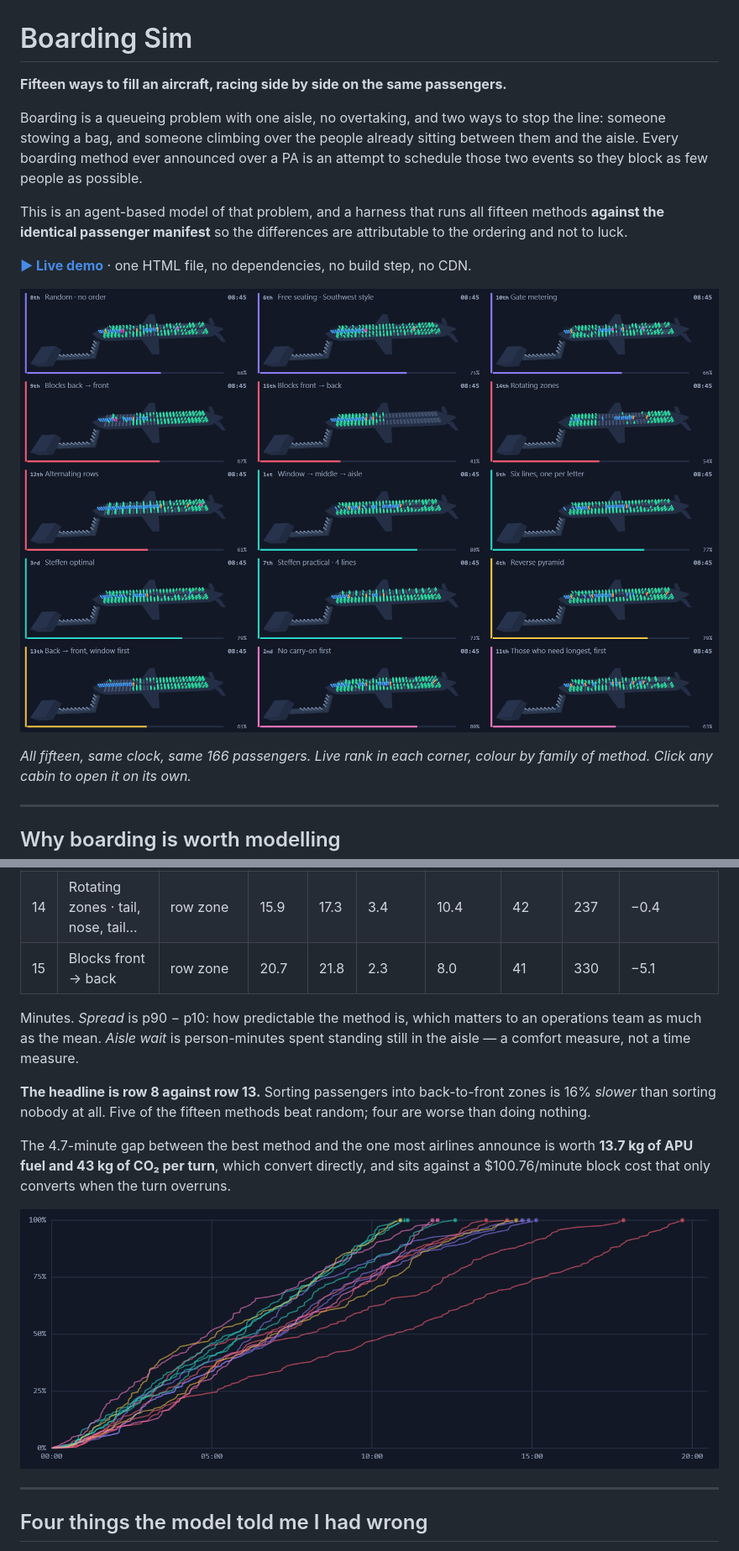
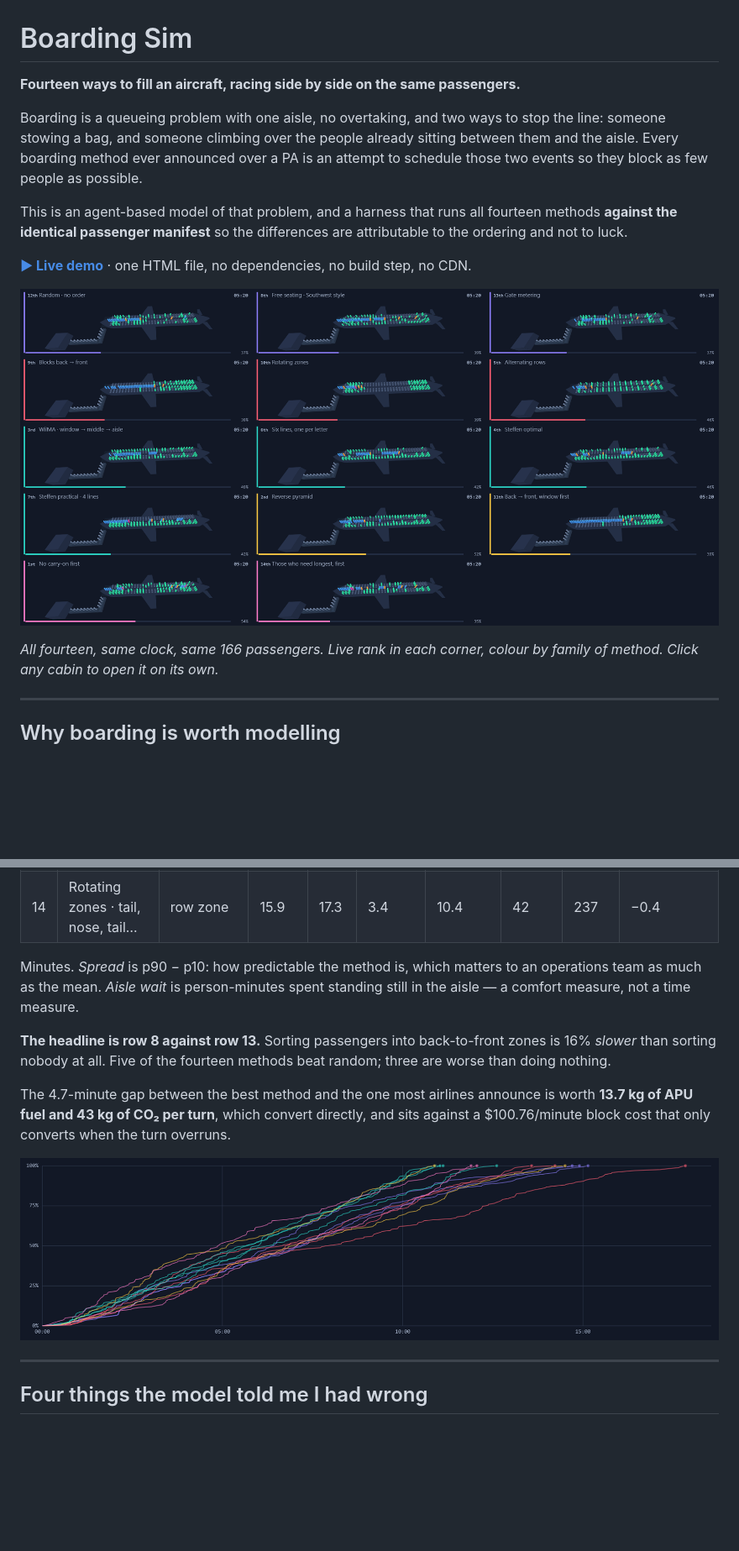
Before and after one commit to mathieutellene/boarding-sim, a Markdown page: README.md, 2 parts joined by grey strips. Shown at 84% size. GitHub-like rendering; pictures changed too: docs/media/curves.png, docs/media/grid-14.png (added), docs/media/grid-15.png (deleted); blank space fills up the shorter version.

```diff
--- a/README.md
+++ b/README.md
@@ -1,22 +1,22 @@
 # Boarding Sim
 
-**Fifteen ways to fill an aircraft, racing side by side on the same passengers.**
+**Fourteen ways to fill an aircraft, racing side by side on the same passengers.**
 
 Boarding is a queueing problem with one aisle, no overtaking, and two ways to stop
 the line: someone stowing a bag, and someone climbing over the people already
 sitting between them and the aisle. Every boarding method ever announced over a PA
 is an attempt to schedule those two events so they block as few people as possible.
 
-This is an agent-based model of that problem, and a harness that runs all fifteen
+This is an agent-based model of that problem, and a harness that runs all fourteen
 methods **against the identical passenger manifest** so the differences are
 attributable to the ordering and not to luck.
 
 **[▶ Live demo](https://mathieutellene.github.io/boarding-sim/)** · one HTML file,
 no dependencies, no build step, no CDN.
 
-![Fifteen cabins boarding at once](docs/media/grid-15.png)
+![Fourteen cabins boarding at once](docs/media/grid-14.png)
 
-*All fifteen, same clock, same 166 passengers. Live rank in each corner, colour by
+*All fourteen, same clock, same 166 passengers. Live rank in each corner, colour by
 family of method. Click any cabin to open it on its own.*
 
 ---
@@ -105,15 +105,14 @@ Airbus A320, 30 rows, 3-3, 92% load (166 passengers), 80% queue compliance.
 | 12 | Gate metering | none | 14.0 | 15.0 | 2.2 | 11.9 | 41 | **120** | +1.6 |
 | 13 | **Blocks back → front** | row zone | **15.6** | 17.2 | 3.0 | 10.7 | 42 | 286 | — |
 | 14 | Rotating zones · tail, nose, tail… | row zone | 15.9 | 17.3 | 3.4 | 10.4 | 42 | 237 | −0.4 |
-| 15 | Blocks front → back | row zone | 20.7 | 21.8 | 2.3 | 8.0 | 41 | 330 | −5.1 |
 
 Minutes. *Spread* is p90 − p10: how predictable the method is, which matters to an
 operations team as much as the mean. *Aisle wait* is person-minutes spent standing
 still in the aisle — a comfort measure, not a time measure.
 
 **The headline is row 8 against row 13.** Sorting passengers into back-to-front
-zones is 16% *slower* than sorting nobody at all. Five of the fifteen methods beat
-random; four are worse than doing nothing.
+zones is 16% *slower* than sorting nobody at all. Five of the fourteen methods beat
+random; three are worse than doing nothing.
 
 The 4.7-minute gap between the best method and the one most airlines announce is
 worth **13.7 kg of APU fuel and 43 kg of CO₂ per turn**, which convert directly, and
```
Also changed, not shown: other parts of README.md (+7 -7 lines), docs/media/cabin-3d.png, docs/media/patterns.png, 1 other file.
